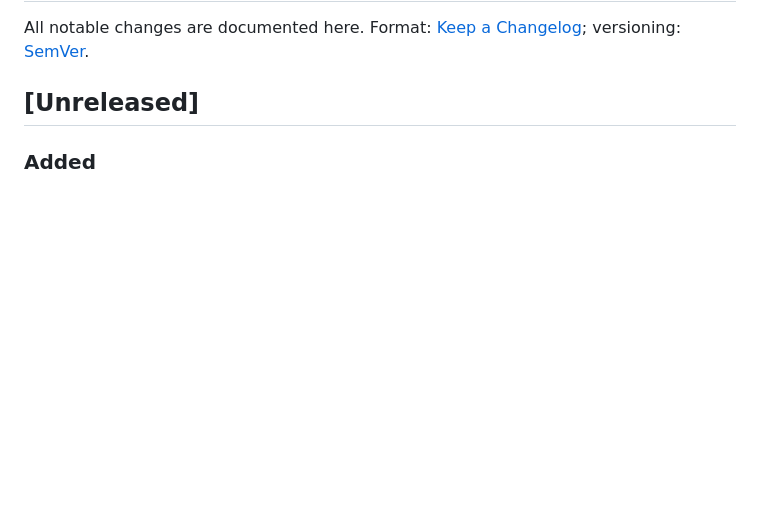
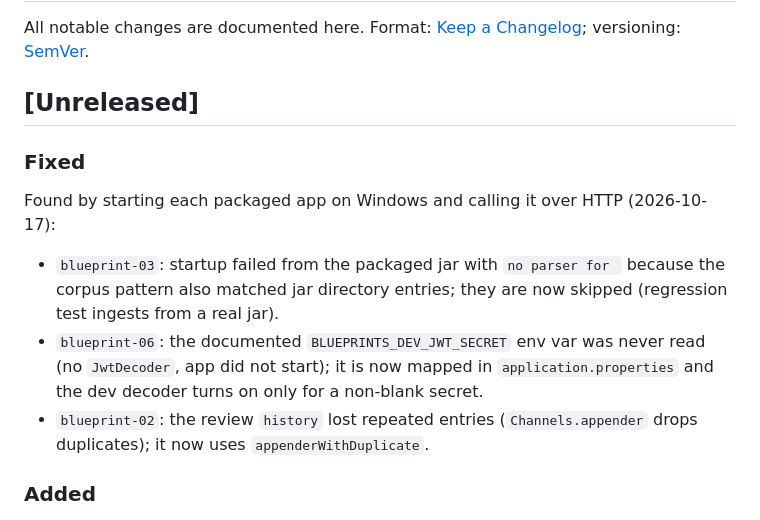
Before and after one commit to aaron-samuvel/java-ai-blueprints, a Markdown page: CHANGELOG.md, the part around the change. GitHub-like rendering; blank space fills up the shorter version.

Commit message:
docs(changelog): record the fixes found by running each app

```diff
--- a/CHANGELOG.md
+++ b/CHANGELOG.md
@@ -4,6 +4,15 @@ All notable changes are documented here. Format: [Keep a Changelog](https://keep
 versioning: [SemVer](https://semver.org/).
 
 ## [Unreleased]
+
+### Fixed
+Found by starting each packaged app on Windows and calling it over HTTP (2026-10-17):
+- `blueprint-03`: startup failed from the packaged jar with `no parser for ` because the corpus pattern also
+  matched jar directory entries; they are now skipped (regression test ingests from a real jar).
+- `blueprint-06`: the documented `BLUEPRINTS_DEV_JWT_SECRET` env var was never read (no `JwtDecoder`, app did not
+  start); it is now mapped in `application.properties` and the dev decoder turns on only for a non-blank secret.
+- `blueprint-02`: the review `history` lost repeated entries (`Channels.appender` drops duplicates); it now uses
+  `appenderWithDuplicate`.
 
 ### Added
 - `blueprint-03-modular-rag/` (M2): keyword query router with SMALLTALK, POLICY, TECHNICAL and GENERAL branches;
```
